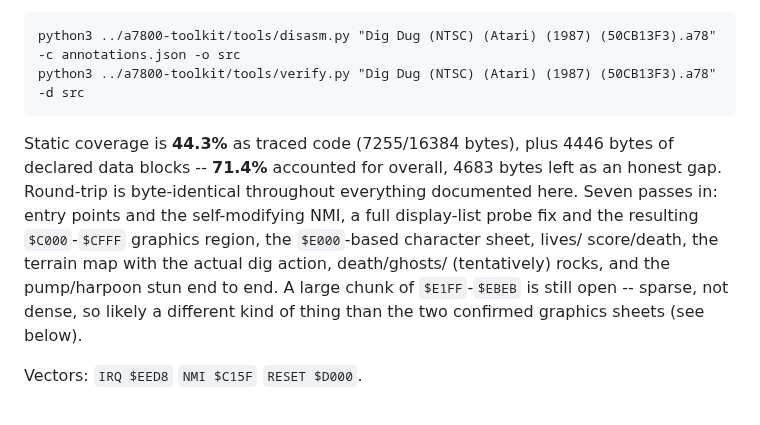
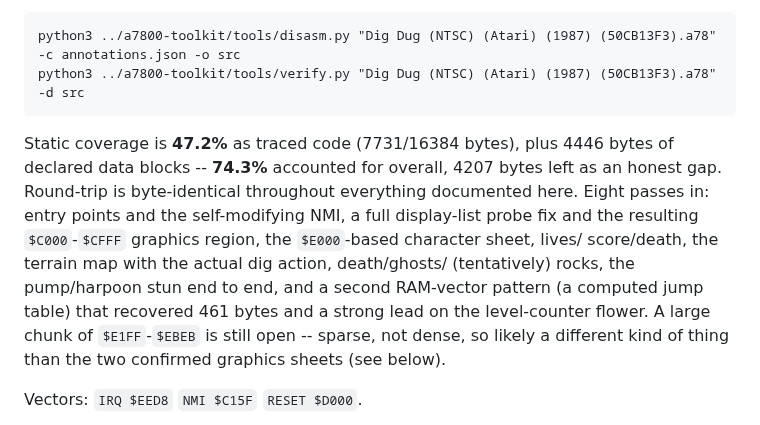
Before and after one commit to Miasmark/digdug-7800-disassembly, a Markdown page: docs/FINDINGS.md, the part around one of its changes. Rendered like a GitHub page.

````diff
--- a/docs/FINDINGS.md
+++ b/docs/FINDINGS.md
@@ -10,16 +10,18 @@ python3 ../a7800-toolkit/tools/disasm.py "Dig Dug (NTSC) (Atari) (1987) (50CB13F
 python3 ../a7800-toolkit/tools/verify.py "Dig Dug (NTSC) (Atari) (1987) (50CB13F3).a78" -d src
 ```
 
-Static coverage is **44.3%** as traced code (7255/16384 bytes), plus 4446
-bytes of declared data blocks -- **71.4%** accounted for overall, 4683
+Static coverage is **47.2%** as traced code (7731/16384 bytes), plus 4446
+bytes of declared data blocks -- **74.3%** accounted for overall, 4207
 bytes left as an honest gap. Round-trip is byte-identical throughout
-everything documented here. Seven passes in: entry points and the
+everything documented here. Eight passes in: entry points and the
 self-modifying NMI, a full display-list probe fix and the resulting
 `$C000`-`$CFFF` graphics region, the `$E000`-based character sheet, lives/
 score/death, the terrain map with the actual dig action, death/ghosts/
-(tentatively) rocks, and the pump/harpoon stun end to end. A large chunk of
-`$E1FF`-`$EBEB` is still open -- sparse, not dense, so likely a different
-kind of thing than the two confirmed graphics sheets (see below).
+(tentatively) rocks, the pump/harpoon stun end to end, and a second
+RAM-vector pattern (a computed jump table) that recovered 461 bytes and a
+strong lead on the level-counter flower. A large chunk of `$E1FF`-`$EBEB`
+is still open -- sparse, not dense, so likely a different kind of thing
+than the two confirmed graphics sheets (see below).
 
 Vectors: `IRQ $EED8` `NMI $C15F` `RESET $D000`.
 
````
Also changed, not shown: other parts of docs/FINDINGS.md (+54 -4 lines), README.md (+5 -0 lines), docs/img/coverage-map.png, 3 other files.
